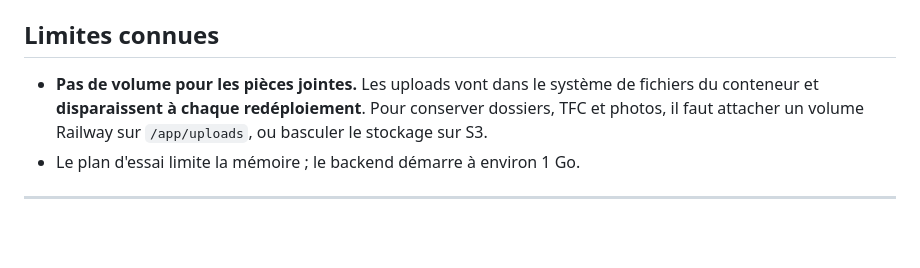
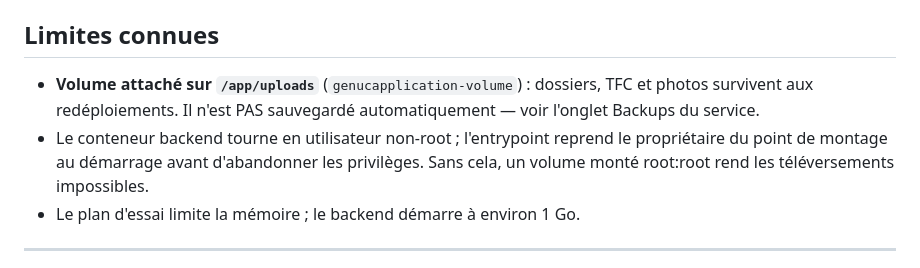
Before and after one commit to bamochris/GenucApplication, a Markdown page: deploy/railway/README.md, the part around the change. Drawn GitHub-style; blank space fills up the shorter version.

Commit message:
Met a jour les limites connues : le volume d'uploads est en place
La section decrivait encore l'absence de volume et la perte des pieces
jointes a chaque redeploiement, corrigee depuis.

Co-Authored-By: Claude Opus 5 <noreply@anthropic.com>

```diff
--- a/deploy/railway/README.md
+++ b/deploy/railway/README.md
@@ -132,10 +132,13 @@ répondent 503, la caisse et toute la scolarité fonctionnent. Détail dans
 
 ## Limites connues
 
-- **Pas de volume pour les pièces jointes.** Les uploads vont dans le système de
-  fichiers du conteneur et **disparaissent à chaque redéploiement**. Pour
-  conserver dossiers, TFC et photos, il faut attacher un volume Railway sur
-  `/app/uploads`, ou basculer le stockage sur S3.
+- **Volume attaché sur `/app/uploads`** (`genucapplication-volume`) : dossiers,
+  TFC et photos survivent aux redéploiements. Il n'est PAS sauvegardé
+  automatiquement — voir l'onglet Backups du service.
+- Le conteneur backend tourne en utilisateur non-root ; l'entrypoint reprend le
+  propriétaire du point de montage au démarrage avant d'abandonner les
+  privilèges. Sans cela, un volume monté root:root rend les téléversements
+  impossibles.
 - Le plan d'essai limite la mémoire ; le backend démarre à environ 1 Go.
 
 ---
```
